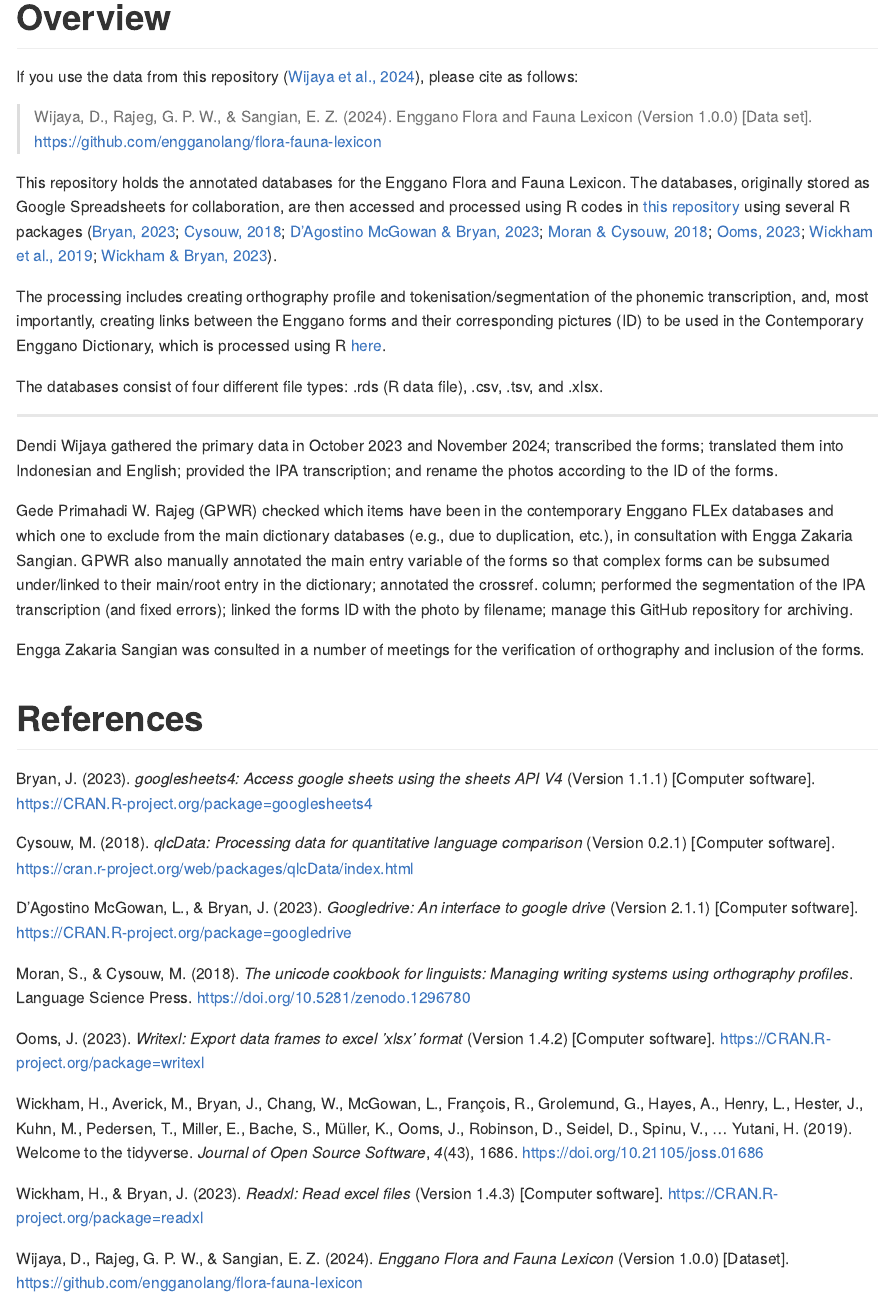
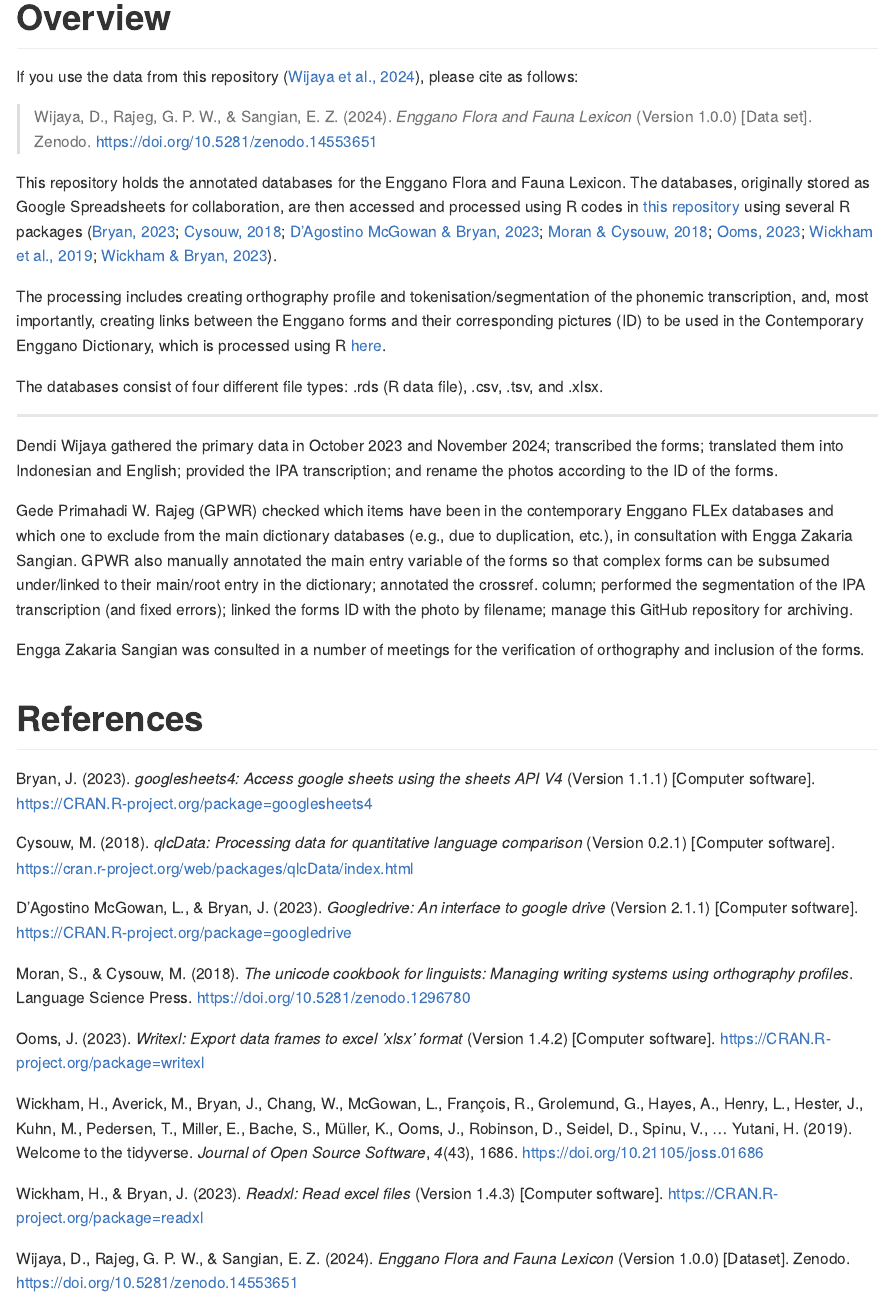
Before and after one commit to engganolang/flora-fauna-lexicon, an R Markdown document (README.Rmd): the page in a window 1100 px wide, from 380 px down. Rendered offline with R 4.5, knitr and Pandoc, with nearby package versions; badge pictures from the web are left out.

Commit message:
Update README with Zenodo DOI after release.

```diff
--- a/README.Rmd
+++ b/README.Rmd
@@ -33,7 +35,7 @@ knitr::opts_chunk$set(
 
 If you use the data from this repository [@Wijaya_Enggano_Flora_and_2024], please cite as follows:
 
-> Wijaya, D., Rajeg, G. P. W., & Sangian, E. Z. (2024). Enggano Flora and Fauna Lexicon (Version 1.0.0) [Data set]. <https://github.com/engganolang/flora-fauna-lexicon>
+> Wijaya, D., Rajeg, G. P. W., & Sangian, E. Z. (2024). *Enggano Flora and Fauna Lexicon* (Version 1.0.0) [Data set]. Zenodo. <https://doi.org/10.5281/zenodo.14553651>
 
 This repository holds the annotated databases for the Enggano Flora and Fauna Lexicon. The databases, originally stored as Google Spreadsheets for collaboration, are then accessed and processed using R codes in [this repository](https://github.com/engganolang/enggano-flora-fauna) using several R packages [@cysouw_qlcdata_2024; @moran_unicode_2018; @wickham_welcome_2019; @ooms_writexl; @gdrive; @readxl; @gsheet].
 
--- a/bibs.bib
+++ b/bibs.bib
@@ -64,6 +64,8 @@ title = {{Enggano Flora and Fauna Lexicon}},
 url = {https://github.com/engganolang/flora-fauna-lexicon},
 year = {2024},
 version = {1.0.0},
+doi = {10.5281/zenodo.14553651},
+publisher = {Zenodo}
 }
 
 @article{wickham_welcome_2019,
```
Also changed, not shown: README.md, README.Rmd (2 more changed lines).
